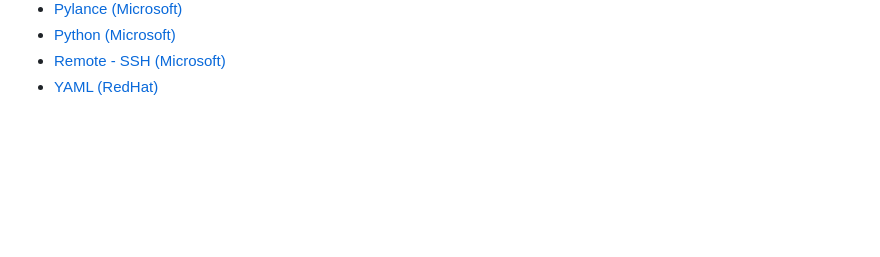
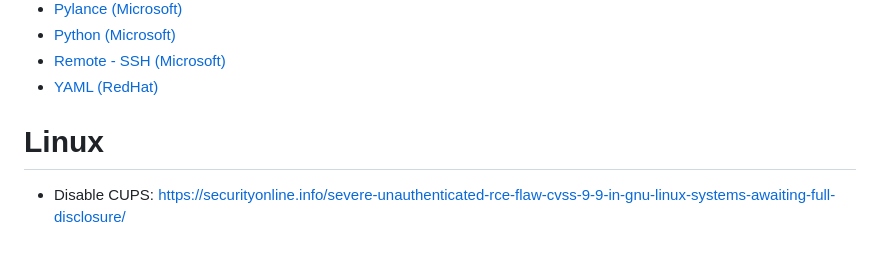
Before and after one commit to altermarkive/altermarkive, a Markdown page: Utilities.md, the part around the change. GitHub-like rendering; blank space fills up the shorter version.

Commit message:
Linux security

```diff
--- a/Utilities.md
+++ b/Utilities.md
@@ -442,3 +442,7 @@ Extensions:
 * [Python (Microsoft)](https://marketplace.visualstudio.com/items?itemName=ms-python.python)
 * [Remote - SSH (Microsoft)](https://marketplace.visualstudio.com/items?itemName=ms-vscode-remote.remote-ssh)
 * [YAML (RedHat)](https://marketplace.visualstudio.com/items?itemName=redhat.vscode-yaml)
+
+# Linux
+
+- Disable CUPS: https://securityonline.info/severe-unauthenticated-rce-flaw-cvss-9-9-in-gnu-linux-systems-awaiting-full-disclosure/
```
